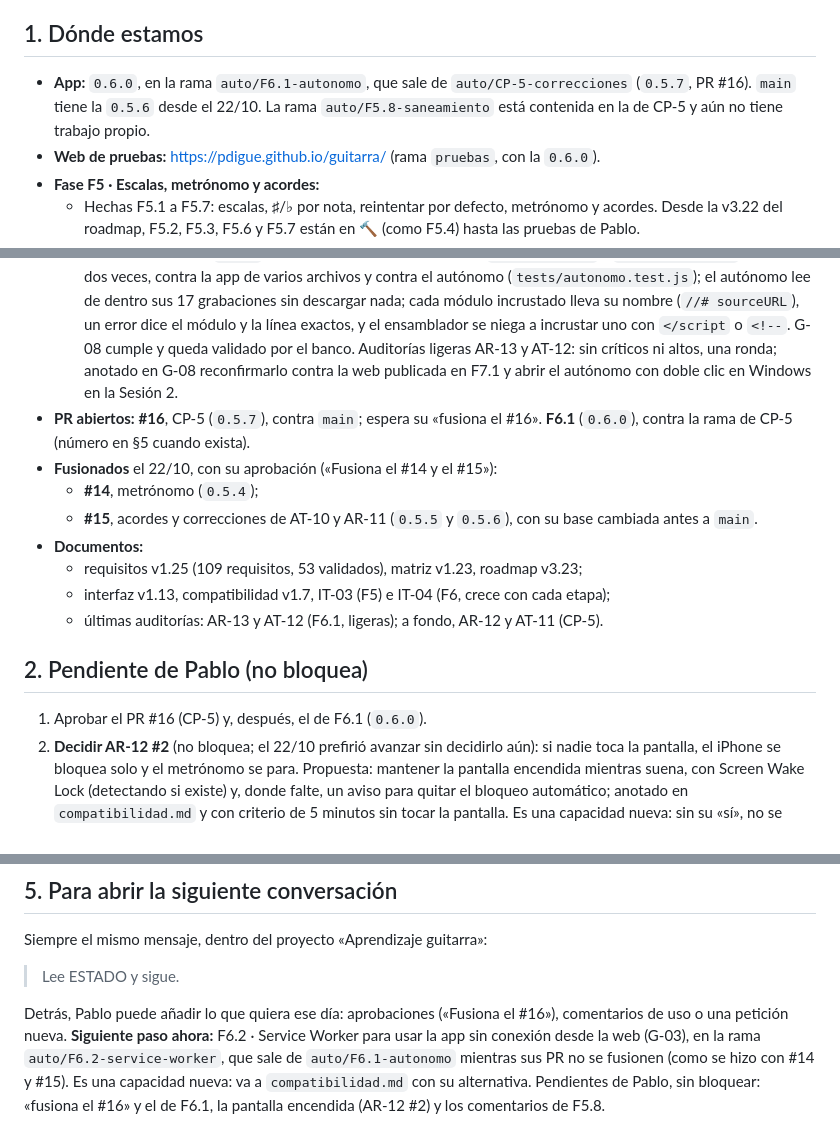
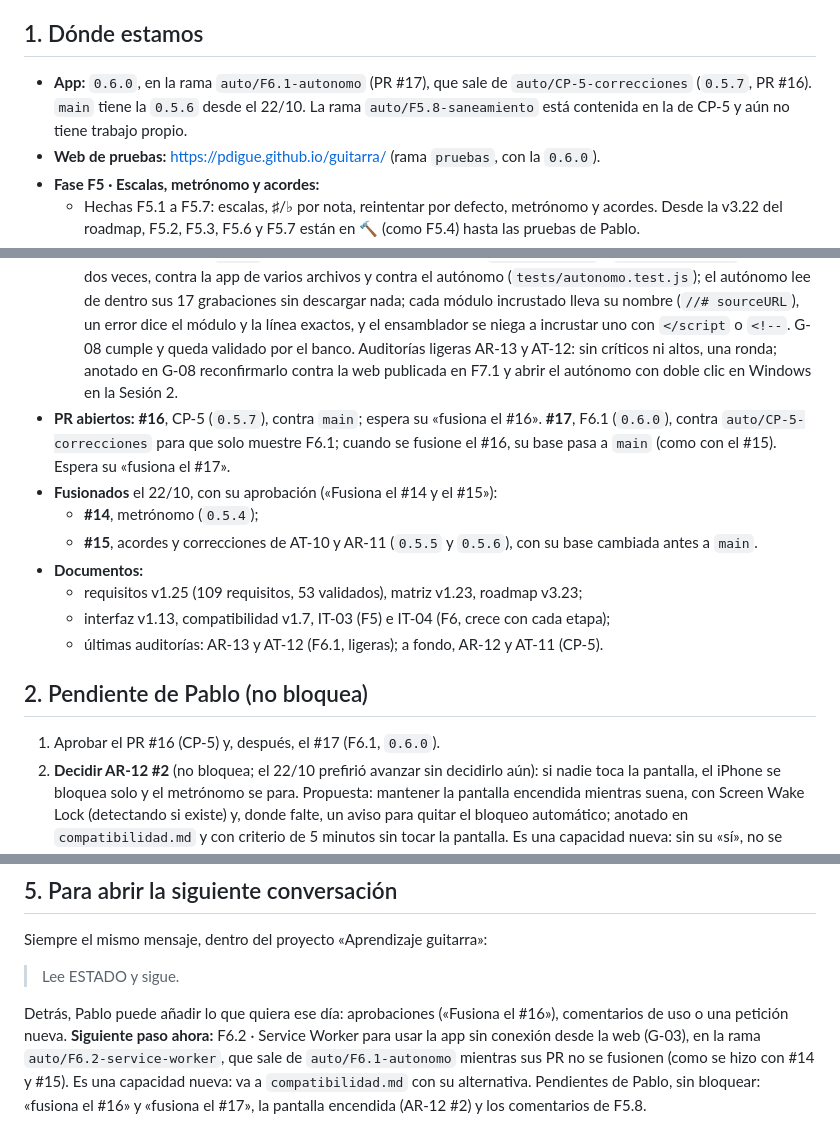
Before and after one commit to pdigue/guitarra, a Markdown page: docs/ESTADO.md, 3 parts joined by grey strips. GitHub-like rendering.

Commit message:
ESTADO: PR #17 de F6.1 y web de pruebas con la 0.6.0 (AR-13 #4)
Co-Authored-By: Claude Opus 5.5 <noreply@anthropic.com>
Claude-Session: https://claude.ai/code/session_01FozqoEELEJkBunkoec24Nq

```diff
--- a/docs/ESTADO.md
+++ b/docs/ESTADO.md
@@ -12,7 +12,7 @@
 
 ## 1. Dónde estamos
 
-- **App:** `0.6.0`, en la rama `auto/F6.1-autonomo`, que sale de `auto/CP-5-correcciones` (`0.5.7`, PR #16). `main` tiene la `0.5.6` desde el 22/10. La rama `auto/F5.8-saneamiento` está contenida en la de CP-5 y aún no tiene trabajo propio.
+- **App:** `0.6.0`, en la rama `auto/F6.1-autonomo` (PR #17), que sale de `auto/CP-5-correcciones` (`0.5.7`, PR #16). `main` tiene la `0.5.6` desde el 22/10. La rama `auto/F5.8-saneamiento` está contenida en la de CP-5 y aún no tiene trabajo propio.
 - **Web de pruebas:** https://pdigue.github.io/guitarra/ (rama `pruebas`, con la `0.6.0`).
 - **Fase F5 · Escalas, metrónomo y acordes:**
   - Hechas F5.1 a F5.7: escalas, ♯/♭ por nota, reintentar por defecto, metrónomo y acordes. Desde la v3.22 del roadmap, F5.2, F5.3, F5.6 y F5.7 están en 🔨 (como F5.4) hasta las pruebas de Pablo.
@@ -21,7 +21,7 @@
   - **F5 queda abierta** (decisión de Pablo, 22/10), como F4 con F4.3: F5.8 y F5.9 (cierre con la etiqueta `v0.5.x`) esperan sus comentarios.
 - **Fase F6 · Preparación para distribución** (en curso): F6.1 archivo autónomo (G-08), F6.2 Service Worker (G-03), F6.3 manifiesto e iconos (G-04) y F6.4 documentación pública y legal (G-06, G-11; la licencia del código la decide Pablo).
   - **F6.1 hecha** (22/10, `0.6.0`): las pruebas que arrancan la app (`banco.test.js` y `escalas.test.js`) se pasan dos veces, contra la app de varios archivos y contra el autónomo (`tests/autonomo.test.js`); el autónomo lee de dentro sus 17 grabaciones sin descargar nada; cada módulo incrustado lleva su nombre (`//# sourceURL`), un error dice el módulo y la línea exactos, y el ensamblador se niega a incrustar uno con `</script` o `<!--`. G-08 cumple y queda validado por el banco. Auditorías ligeras AR-13 y AT-12: sin críticos ni altos, una ronda; anotado en G-08 reconfirmarlo contra la web publicada en F7.1 y abrir el autónomo con doble clic en Windows en la Sesión 2.
-- **PR abiertos:** **#16**, CP-5 (`0.5.7`), contra `main`; espera su «fusiona el #16». **F6.1** (`0.6.0`), contra la rama de CP-5 (número en §5 cuando exista).
+- **PR abiertos:** **#16**, CP-5 (`0.5.7`), contra `main`; espera su «fusiona el #16». **#17**, F6.1 (`0.6.0`), contra `auto/CP-5-correcciones` para que solo muestre F6.1; cuando se fusione el #16, su base pasa a `main` (como con el #15). Espera su «fusiona el #17».
 - **Fusionados** el 22/10, con su aprobación («Fusiona el #14 y el #15»):
   - **#14**, metrónomo (`0.5.4`);
   - **#15**, acordes y correcciones de AT-10 y AR-11 (`0.5.5` y `0.5.6`), con su base cambiada antes a `main`.
@@ -32,7 +32,7 @@
 
 ## 2. Pendiente de Pablo (no bloquea)
 
-1. Aprobar el PR #16 (CP-5) y, después, el de F6.1 (`0.6.0`).
+1. Aprobar el PR #16 (CP-5) y, después, el #17 (F6.1, `0.6.0`).
 2. **Decidir AR-12 #2** (no bloquea; el 22/10 prefirió avanzar sin decidirlo aún): si nadie toca la pantalla, el iPhone se bloquea solo y el metrónomo se para. Propuesta: mantener la pantalla encendida mientras suena, con Screen Wake Lock (detectando si existe) y, donde falte, un aviso para quitar el bloqueo automático; anotado en `compatibilidad.md` y con criterio de 5 minutos sin tocar la pantalla. Es una capacidad nueva: sin su «sí», no se hace.
 3. Sus comentarios de uso para F5.8 (no bloquean: F5 queda abierta mientras tanto).
 4. La prueba de 10 minutos con la guitarra (protocolo en `docs/verificaciones/V-09-F4-afinador.md`). Después, crear la etiqueta `v0.4.x` en la web de GitHub: el agente no puede crear etiquetas ni releases (error 403).
@@ -90,4 +90,4 @@ Siempre el mismo mensaje, dentro del proyecto «Aprendizaje guitarra»:
 
 > Lee ESTADO y sigue.
 
-Detrás, Pablo puede añadir lo que quiera ese día: aprobaciones («Fusiona el #16»), comentarios de uso o una petición nueva. **Siguiente paso ahora:** F6.2 · Service Worker para usar la app sin conexión desde la web (G-03), en la rama `auto/F6.2-service-worker`, que sale de `auto/F6.1-autonomo` mientras sus PR no se fusionen (como se hizo con #14 y #15). Es una capacidad nueva: va a `compatibilidad.md` con su alternativa. Pendientes de Pablo, sin bloquear: «fusiona el #16» y el de F6.1, la pantalla encendida (AR-12 #2) y los comentarios de F5.8.
+Detrás, Pablo puede añadir lo que quiera ese día: aprobaciones («Fusiona el #16»), comentarios de uso o una petición nueva. **Siguiente paso ahora:** F6.2 · Service Worker para usar la app sin conexión desde la web (G-03), en la rama `auto/F6.2-service-worker`, que sale de `auto/F6.1-autonomo` mientras sus PR no se fusionen (como se hizo con #14 y #15). Es una capacidad nueva: va a `compatibilidad.md` con su alternativa. Pendientes de Pablo, sin bloquear: «fusiona el #16» y «fusiona el #17», la pantalla encendida (AR-12 #2) y los comentarios de F5.8.
```
Also changed, not shown: CHANGELOG.md (+1 -1 lines).
